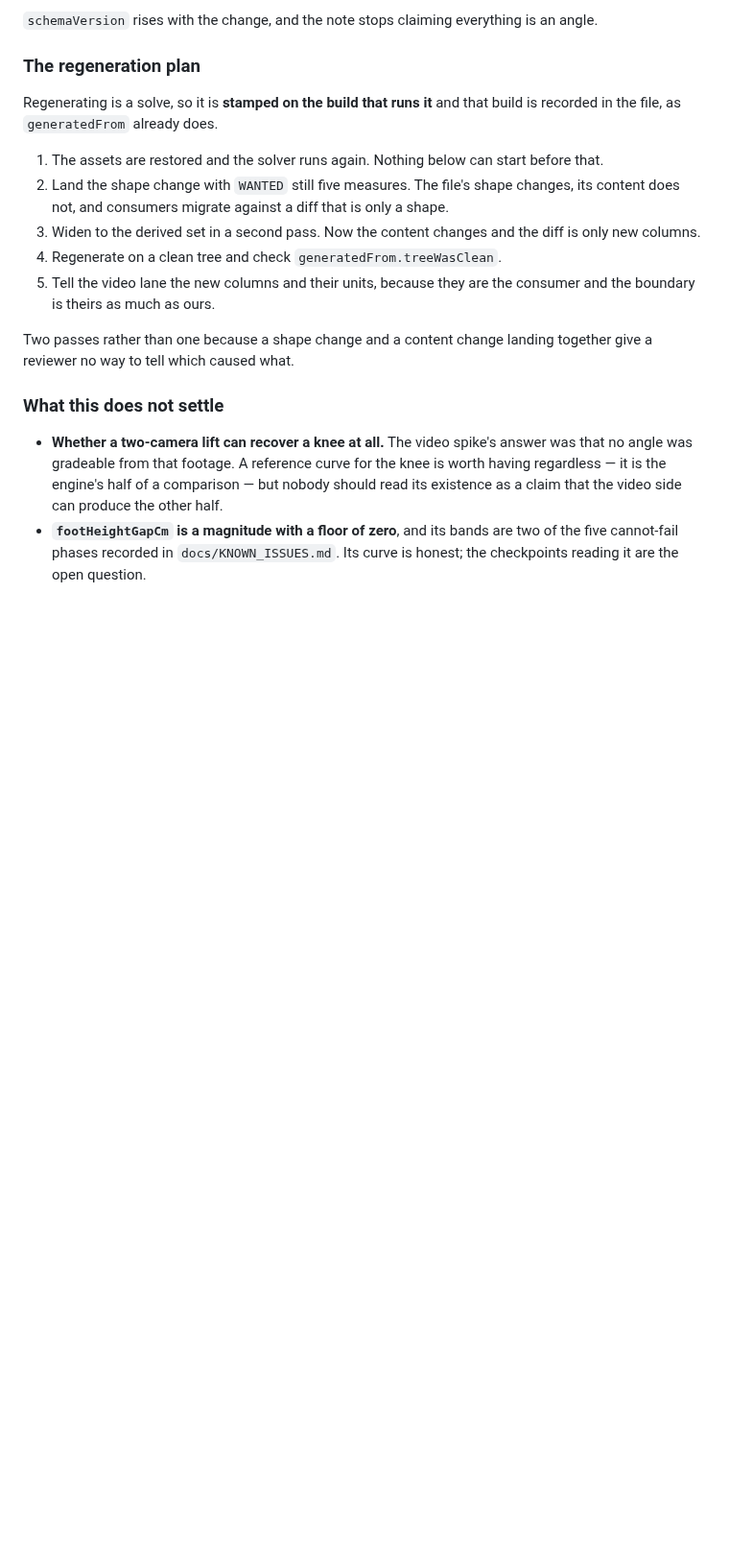
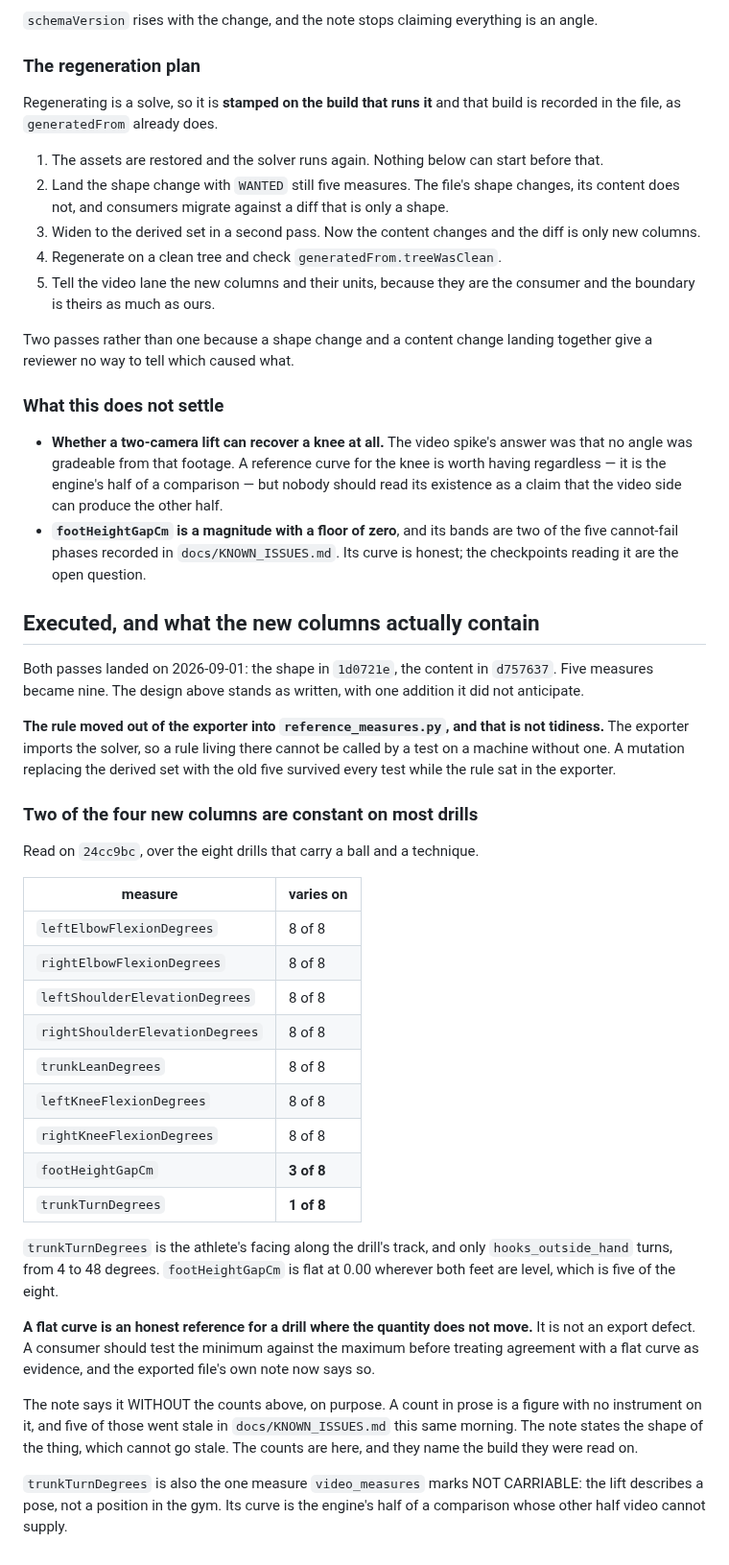
Before and after one commit to braven-pvm/braven-movement, a Markdown page: docs/REFERENCE_CURVE_WIDENING.md, the part around the change. Shown at 96% size. Drawn GitHub-style; blank space fills up the shorter version.

Commit message:
docs: what the widened curves actually contain, with the build named
Both passes landed, so the design document records the outcome. Two of the
four new columns are constant on most drills: trunkTurnDegrees varies on 1 of
8 and footHeightGapCm on 3 of 8. A flat curve is an honest reference for a
drill where the quantity does not move, and a consumer should test min against
max before treating agreement with one as evidence.

The counts live here and name the build they were read on, 24cc9bc. The
exported file's note states the shape without the counts, because a count in
prose is a figure with no instrument on it.

Also records what the design did not anticipate: the rule had to move out of
the exporter to be testable at all, because the exporter imports the solver.

558 tests OK.

Co-Authored-By: Claude Opus 5 <noreply@anthropic.com>

```diff
--- a/docs/REFERENCE_CURVE_WIDENING.md
+++ b/docs/REFERENCE_CURVE_WIDENING.md
@@ -106,3 +106,49 @@ together give a reviewer no way to tell which caused what.
 - **`footHeightGapCm` is a magnitude with a floor of zero**, and its bands are
   two of the five cannot-fail phases recorded in `docs/KNOWN_ISSUES.md`. Its
   curve is honest; the checkpoints reading it are the open question.
+
+## Executed, and what the new columns actually contain
+
+Both passes landed on 2026-09-01: the shape in `1d0721e`, the content in
+`d757637`. Five measures became nine. The design above stands as written, with
+one addition it did not anticipate.
+
+**The rule moved out of the exporter into `reference_measures.py`, and that is
+not tidiness.** The exporter imports the solver, so a rule living there cannot
+be called by a test on a machine without one. A mutation replacing the derived
+set with the old five survived every test while the rule sat in the exporter.
+
+### Two of the four new columns are constant on most drills
+
+Read on `24cc9bc`, over the eight drills that carry a ball and a technique.
+
+| measure | varies on |
+|---|---|
+| `leftElbowFlexionDegrees` | 8 of 8 |
+| `rightElbowFlexionDegrees` | 8 of 8 |
+| `leftShoulderElevationDegrees` | 8 of 8 |
+| `rightShoulderElevationDegrees` | 8 of 8 |
+| `trunkLeanDegrees` | 8 of 8 |
+| `leftKneeFlexionDegrees` | 8 of 8 |
+| `rightKneeFlexionDegrees` | 8 of 8 |
+| `footHeightGapCm` | **3 of 8** |
+| `trunkTurnDegrees` | **1 of 8** |
+
+`trunkTurnDegrees` is the athlete's facing along the drill's track, and only
+`hooks_outside_hand` turns, from 4 to 48 degrees. `footHeightGapCm` is flat at
+0.00 wherever both feet are level, which is five of the eight.
+
+**A flat curve is an honest reference for a drill where the quantity does not
+move.** It is not an export defect. A consumer should test the minimum against
+the maximum before treating agreement with a flat curve as evidence, and the
+exported file's own note now says so.
+
+The note says it WITHOUT the counts above, on purpose. A count in prose is a
+figure with no instrument on it, and five of those went stale in
+`docs/KNOWN_ISSUES.md` this same morning. The note states the shape of the
+thing, which cannot go stale. The counts are here, and they name the build
+they were read on.
+
+`trunkTurnDegrees` is also the one measure `video_measures` marks NOT
+CARRIABLE: the lift describes a pose, not a position in the gym. Its curve is
+the engine's half of a comparison whose other half video cannot supply.
```
